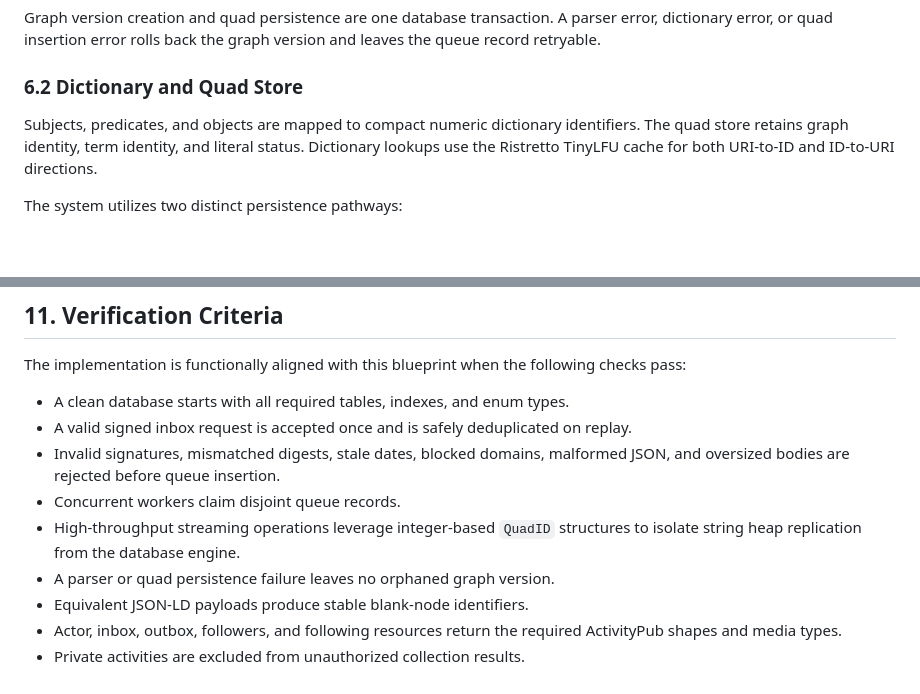
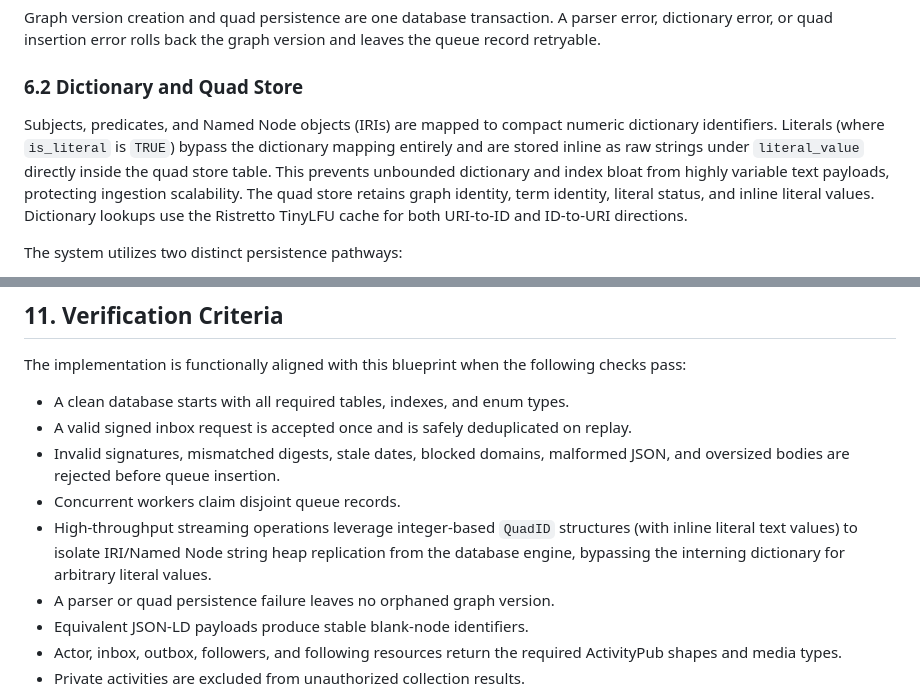
Before and after one commit to sprezz-net/sprezz, a Markdown page: docs/architecture_blueprint.md, 2 parts joined by grey strips. Rendered like a GitHub page; blank space fills up the shorter version.

Commit message:
Update blueprint

```diff
--- a/docs/architecture_blueprint.md
+++ b/docs/architecture_blueprint.md
@@ -253,7 +253,7 @@ Graph version creation and quad persistence are one database transaction. A pars
 
 ### 6.2 Dictionary and Quad Store
 
-Subjects, predicates, and objects are mapped to compact numeric dictionary identifiers. The quad store retains graph identity, term identity, and literal status. Dictionary lookups use the Ristretto TinyLFU cache for both URI-to-ID and ID-to-URI directions.
+Subjects, predicates, and Named Node objects (IRIs) are mapped to compact numeric dictionary identifiers. Literals (where `is_literal` is `TRUE`) bypass the dictionary mapping entirely and are stored inline as raw strings under `literal_value` directly inside the quad store table. This prevents unbounded dictionary and index bloat from highly variable text payloads, protecting ingestion scalability. The quad store retains graph identity, term identity, literal status, and inline literal values. Dictionary lookups use the Ristretto TinyLFU cache for both URI-to-ID and ID-to-URI directions.
 
 The system utilizes two distinct persistence pathways:
 
@@ -383,7 +383,7 @@ The implementation is functionally aligned with this blueprint when the followin
 - A valid signed inbox request is accepted once and is safely deduplicated on replay.
 - Invalid signatures, mismatched digests, stale dates, blocked domains, malformed JSON, and oversized bodies are rejected before queue insertion.
 - Concurrent workers claim disjoint queue records.
-- High-throughput streaming operations leverage integer-based `QuadID` structures to isolate string heap replication from the database engine.
+- High-throughput streaming operations leverage integer-based `QuadID` structures (with inline literal text values) to isolate IRI/Named Node string heap replication from the database engine, bypassing the interning dictionary for arbitrary literal values.
 - A parser or quad persistence failure leaves no orphaned graph version.
 - Equivalent JSON-LD payloads produce stable blank-node identifiers.
 - Actor, inbox, outbox, followers, and following resources return the required ActivityPub shapes and media types.
```
